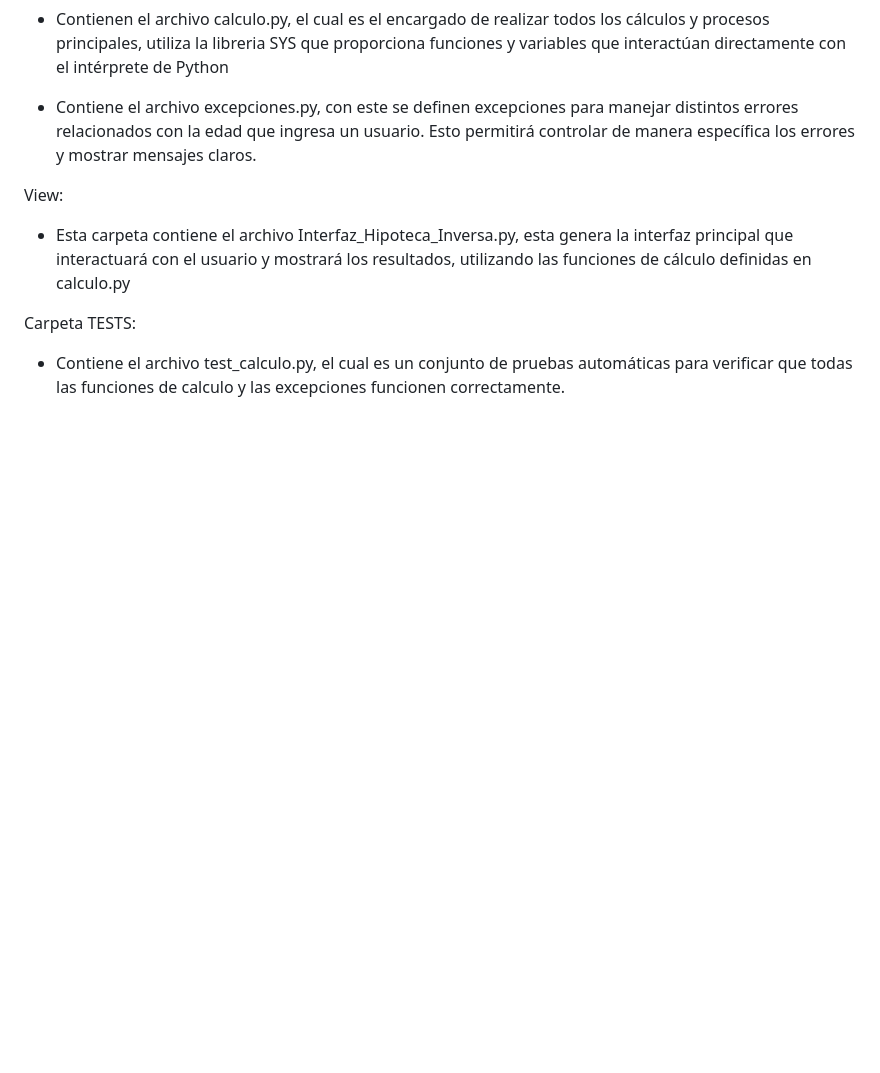
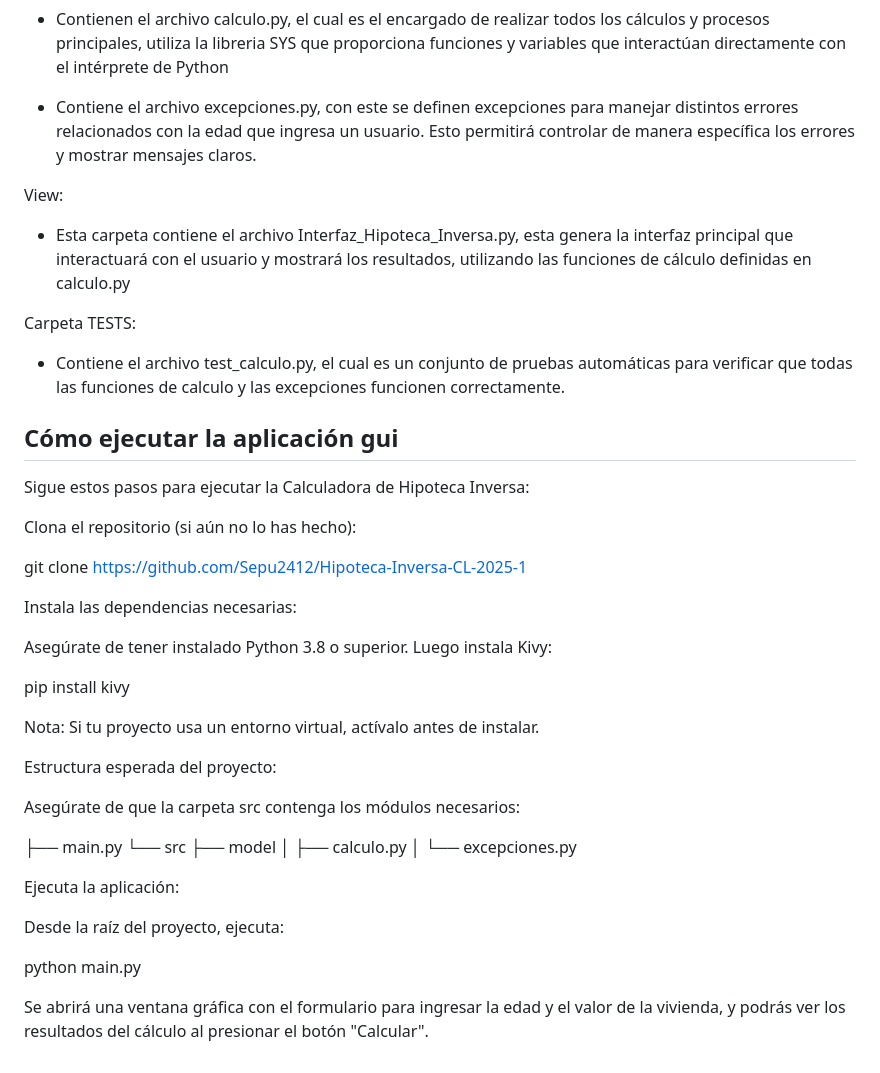
Before and after one commit to PGSebas/Hipoteca-Inversa-CL-2025-1, a Markdown page: README.md, the part around the change. Rendered like a GitHub page; blank space fills up the shorter version.

Commit message:
readme actualizado

```diff
--- a/README.md
+++ b/README.md
@@ -98,3 +98,41 @@ View:
 Carpeta TESTS:
 
 - Contiene el archivo test_calculo.py, el cual es un conjunto de pruebas automáticas para verificar que todas las funciones de calculo y las excepciones funcionen correctamente.
+
+## Cómo ejecutar la aplicación gui
+
+Sigue estos pasos para ejecutar la Calculadora de Hipoteca Inversa:
+
+Clona el repositorio (si aún no lo has hecho):
+
+git clone https://github.com/Sepu2412/Hipoteca-Inversa-CL-2025-1
+
+
+Instala las dependencias necesarias:
+
+Asegúrate de tener instalado Python 3.8 o superior. Luego instala Kivy:
+
+pip install kivy
+
+
+Nota: Si tu proyecto usa un entorno virtual, actívalo antes de instalar.
+
+Estructura esperada del proyecto:
+
+Asegúrate de que la carpeta src contenga los módulos necesarios:
+
+├── main.py
+└── src
+    ├── model
+    │   ├── calculo.py
+    │   └── excepciones.py
+
+
+Ejecuta la aplicación:
+
+Desde la raíz del proyecto, ejecuta:
+
+python main.py
+
+
+Se abrirá una ventana gráfica con el formulario para ingresar la edad y el valor de la vivienda, y podrás ver los resultados del cálculo al presionar el botón "Calcular".
```
